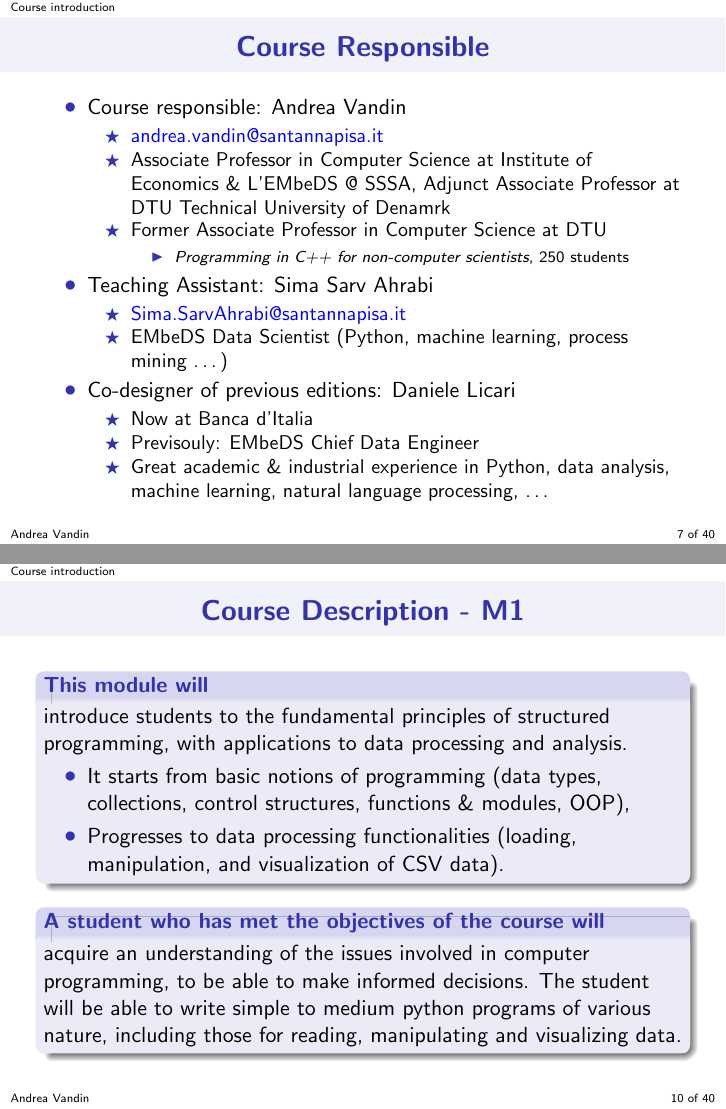
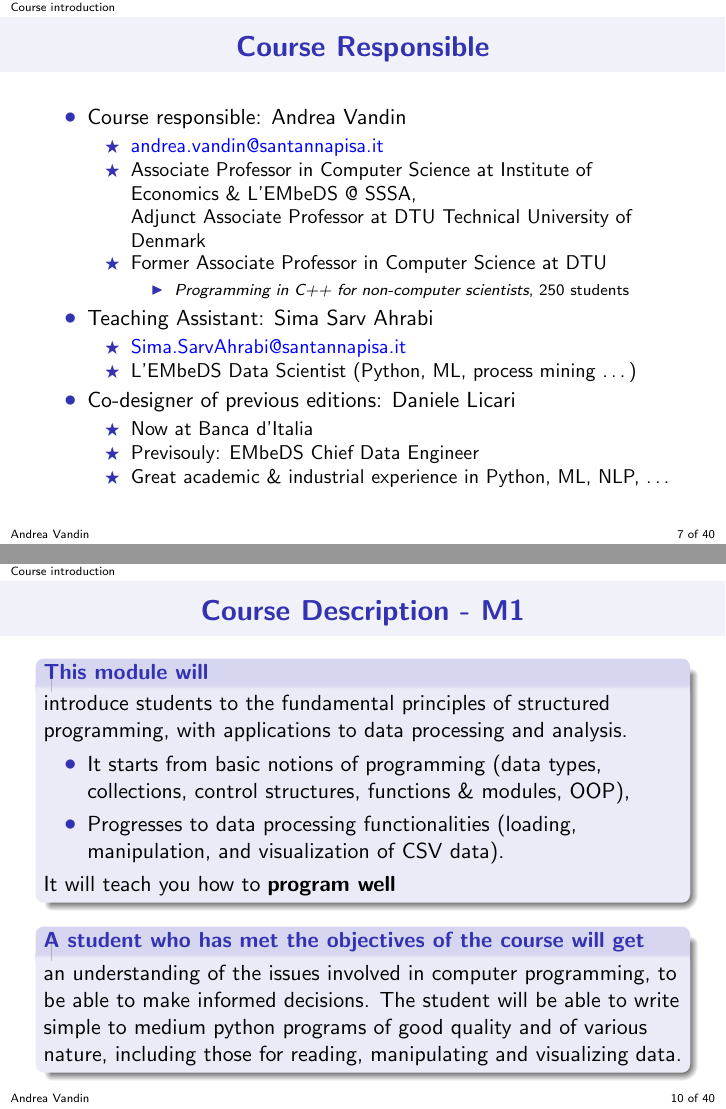
Before and after one commit to EMbeDS-education/ComputingDataAnalysisModeling20232024, LaTeX slides (PDAI/slides/01introduction.tex): pages 8 and 12 of 45, joined at a grey line. Compiled offline with pdfLaTeX.

Commit message:
pre M1.1

```diff
--- a/PDAI/slides/01introduction.tex
+++ b/PDAI/slides/01introduction.tex
@@ -134,7 +134,7 @@
    \item Course responsible: Andrea Vandin
 	\begin{itemize}
       \item\href{mailto:andrea.vandin@santannapisa.it}{\color{blue}andrea.vandin@santannapisa.it}
-	  \item Associate Professor in Computer Science at Institute of Economics \& L'EMbeDS @ SSSA, Adjunct Associate Professor at DTU Technical University of Denamrk
+	  \item Associate Professor in Computer Science at Institute of Economics \& L'EMbeDS @ SSSA, \\ Adjunct Associate Professor at DTU Technical University of Denmark
 	  \item Former Associate Professor in Computer Science at DTU
 	  \begin{itemize}
       \item
@@ -147,13 +147,13 @@
       \item Teaching Assistant: Sima Sarv Ahrabi
 \begin{itemize}
 	\item \href{mailto:Sima.SarvAhrabi@santannapisa.it}{\color{blue}Sima.SarvAhrabi@santannapisa.it}
-	\item EMbeDS Data Scientist (Python,  machine learning, process mining \ldots)
+	\item L'EMbeDS Data Scientist (Python,  ML, process mining \ldots)
 \end{itemize}
       \item Co-designer of previous editions: Daniele Licari
 \begin{itemize}
 	\item Now at Banca d'Italia
 	\item Previsouly: EMbeDS Chief Data Engineer
-	\item Great academic \& industrial experience in Python, data analysis, machine learning, natural language processing, \ldots
+	\item Great academic \& industrial experience in Python, ML, NLP, \ldots
 \end{itemize}
 	\end{itemize}
 \end{frame}
@@ -178,12 +178,13 @@ introduce students to the fundamental principles of structured programming, with
 	\item It starts from basic notions of programming (data types, collections, control structures, functions \& modules, OOP),
 	\item Progresses to data processing functionalities (loading, manipulation, and visualization of CSV data).
 \end{itemize}
+It will teach you how to \textbf{program well}
 \end{block}
 
 \pause
 
-\begin{block}{A student who has met the objectives of the course will}
- acquire an understanding of the issues involved in computer programming, to be able to make informed decisions. The student will be able to write simple to medium python programs of various nature, including those for reading, manipulating and visualizing data. % for computing and presenting statistics of interest. % using popular Python libraries.
+\begin{block}{A student who has met the objectives of the course will get}
+an understanding of the issues involved in computer programming, to be able to make informed decisions. The student will be able to write simple to medium python programs of good quality and of various nature, including those for reading, manipulating and visualizing data. % for computing and presenting statistics of interest. % using popular Python libraries.
 \end{block}
 \end{frame}
 
```
Also changed, not shown: PDAI/slides/01introduction.pdf, PDAI/slides/01introduction.tex (2 more changed lines), 6 other files.
